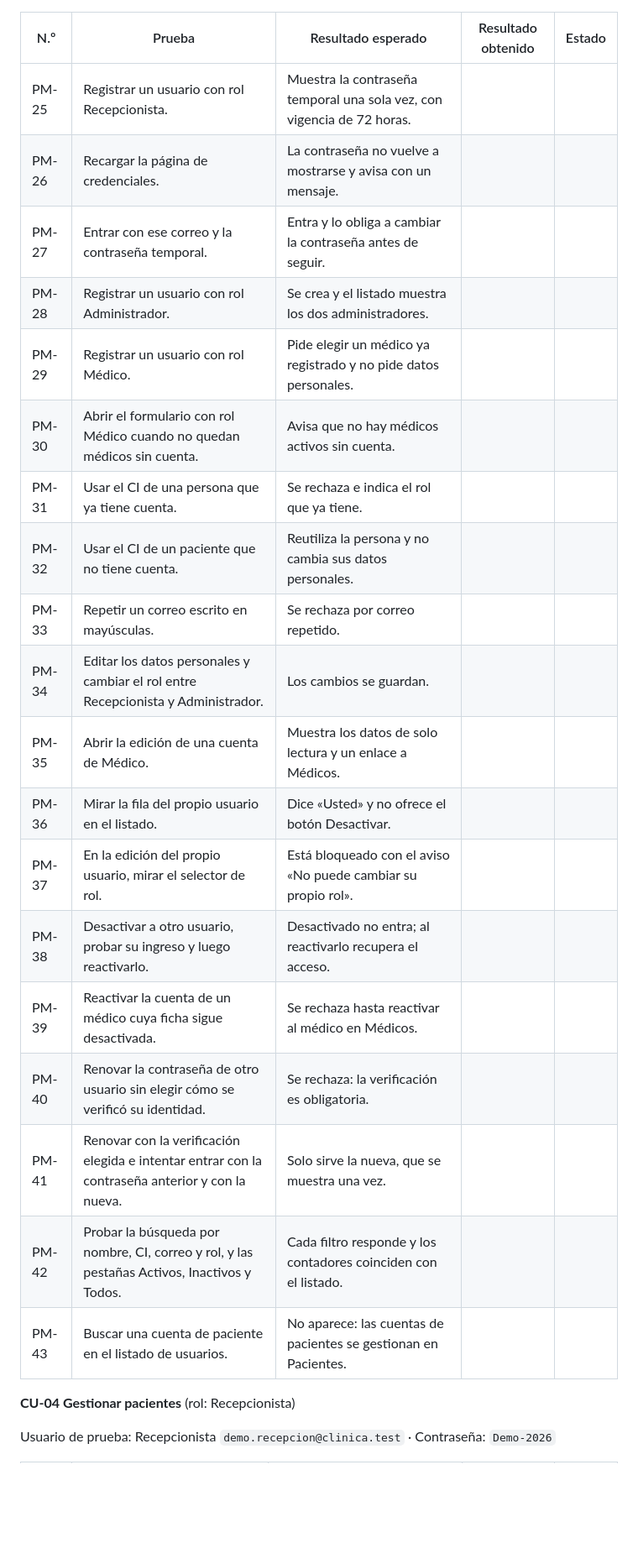
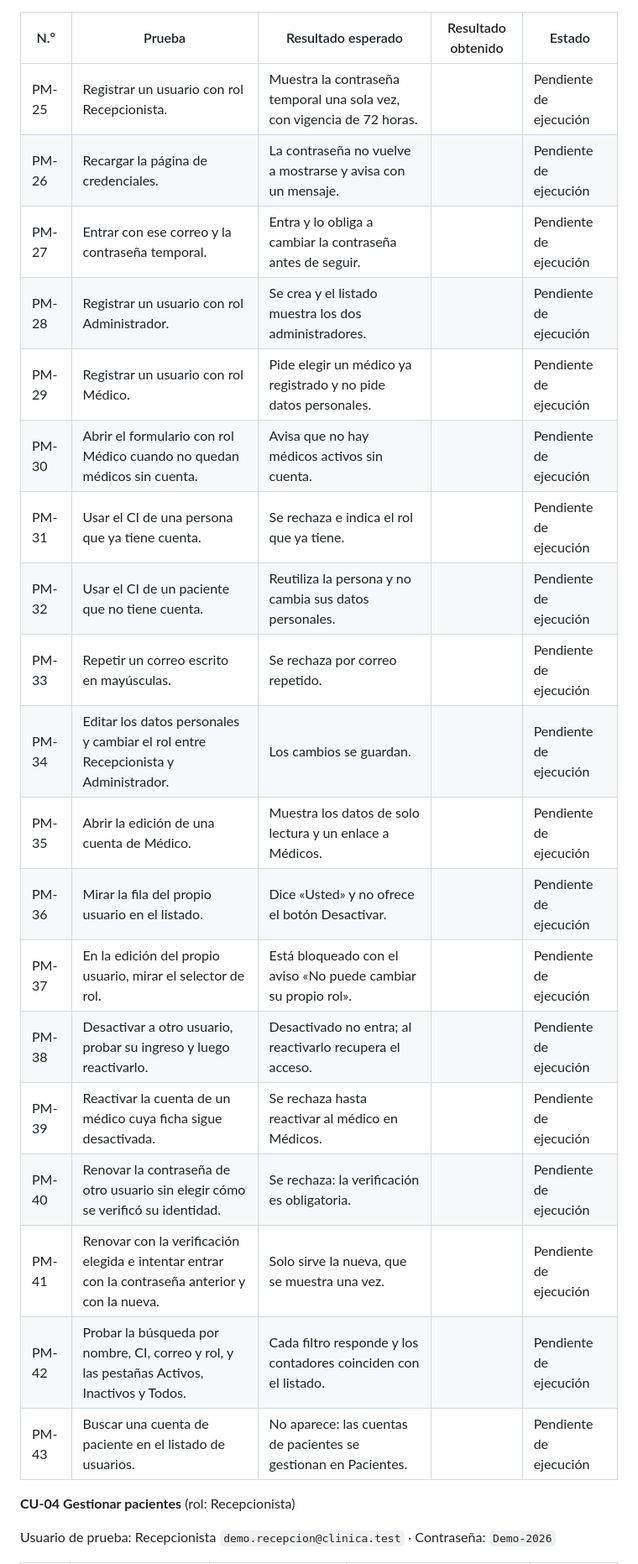
Before and after one commit to Einarpd26/2do-examen-ing-requisitos, a Markdown page: documento/Informe-Final.md, the part around one of its changes. Shown at 84% size. Drawn GitHub-style; blank space fills up the shorter version.

Commit message:
docs(pruebas): registrar el resultado real de las pruebas manuales 2, 44, 56, 57 y 76 y marcar el resto como pendiente

```diff
--- a/documento/Informe-Final.md
+++ b/documento/Informe-Final.md
@@ -2463,25 +2465,25 @@ Usuario de prueba: Administrador `demo.admin@clinica.test` · Contraseña: `Demo
 
 | N.º | Prueba | Resultado esperado | Resultado obtenido | Estado |
 |---|---|---|---|---|
-| PM-25 | Registrar un usuario con rol Recepcionista. | Muestra la contraseña temporal una sola vez, con vigencia de 72 horas. |  |  |
-| PM-26 | Recargar la página de credenciales. | La contraseña no vuelve a mostrarse y avisa con un mensaje. |  |  |
-| PM-27 | Entrar con ese correo y la contraseña temporal. | Entra y lo obliga a cambiar la contraseña antes de seguir. |  |  |
-| PM-28 | Registrar un usuario con rol Administrador. | Se crea y el listado muestra los dos administradores. |  |  |
-| PM-29 | Registrar un usuario con rol Médico. | Pide elegir un médico ya registrado y no pide datos personales. |  |  |
-| PM-30 | Abrir el formulario con rol Médico cuando no quedan médicos sin cuenta. | Avisa que no hay médicos activos sin cuenta. |  |  |
-| PM-31 | Usar el CI de una persona que ya tiene cuenta. | Se rechaza e indica el rol que ya tiene. |  |  |
-| PM-32 | Usar el CI de un paciente que no tiene cuenta. | Reutiliza la persona y no cambia sus datos personales. |  |  |
-| PM-33 | Repetir un correo escrito en mayúsculas. | Se rechaza por correo repetido. |  |  |
-| PM-34 | Editar los datos personales y cambiar el rol entre Recepcionista y Administrador. | Los cambios se guardan. |  |  |
-| PM-35 | Abrir la edición de una cuenta de Médico. | Muestra los datos de solo lectura y un enlace a Médicos. |  |  |
-| PM-36 | Mirar la fila del propio usuario en el listado. | Dice «Usted» y no ofrece el botón Desactivar. |  |  |
-| PM-37 | En la edición del propio usuario, mirar el selector de rol. | Está bloqueado con el aviso «No puede cambiar su propio rol». |  |  |
-| PM-38 | Desactivar a otro usuario, probar su ingreso y luego reactivarlo. | Desactivado no entra; al reactivarlo recupera el acceso. |  |  |
-| PM-39 | Reactivar la cuenta de un médico cuya ficha sigue desactivada. | Se rechaza hasta reactivar al médico en Médicos. |  |  |
-| PM-40 | Renovar la contraseña de otro usuario sin elegir cómo se verificó su identidad. | Se rechaza: la verificación es obligatoria. |  |  |
-| PM-41 | Renovar con la verificación elegida e intentar entrar con la contraseña anterior y con la nueva. | Solo sirve la nueva, que se muestra una vez. |  |  |
-| PM-42 | Probar la búsqueda por nombre, CI, correo y rol, y las pestañas Activos, Inactivos y Todos. | Cada filtro responde y los contadores coinciden con el listado. |  |  |
-| PM-43 | Buscar una cuenta de paciente en el listado de usuarios. | No aparece: las cuentas de pacientes se gestionan en Pacientes. |  |  |
+| PM-25 | Registrar un usuario con rol Recepcionista. | Muestra la contraseña temporal una sola vez, con vigencia de 72 horas. |  | Pendiente de ejecución |
+| PM-26 | Recargar la página de credenciales. | La contraseña no vuelve a mostrarse y avisa con un mensaje. |  | Pendiente de ejecución |
+| PM-27 | Entrar con ese correo y la contraseña temporal. | Entra y lo obliga a cambiar la contraseña antes de seguir. |  | Pendiente de ejecución |
+| PM-28 | Registrar un usuario con rol Administrador. | Se crea y el listado muestra los dos administradores. |  | Pendiente de ejecución |
+| PM-29 | Registrar un usuario con rol Médico. | Pide elegir un médico ya registrado y no pide datos personales. |  | Pendiente de ejecución |
+| PM-30 | Abrir el formulario con rol Médico cuando no quedan médicos sin cuenta. | Avisa que no hay médicos activos sin cuenta. |  | Pendiente de ejecución |
+| PM-31 | Usar el CI de una persona que ya tiene cuenta. | Se rechaza e indica el rol que ya tiene. |  | Pendiente de ejecución |
+| PM-32 | Usar el CI de un paciente que no tiene cuenta. | Reutiliza la persona y no cambia sus datos personales. |  | Pendiente de ejecución |
+| PM-33 | Repetir un correo escrito en mayúsculas. | Se rechaza por correo repetido. |  | Pendiente de ejecución |
+| PM-34 | Editar los datos personales y cambiar el rol entre Recepcionista y Administrador. | Los cambios se guardan. |  | Pendiente de ejecución |
+| PM-35 | Abrir la edición de una cuenta de Médico. | Muestra los datos de solo lectura y un enlace a Médicos. |  | Pendiente de ejecución |
+| PM-36 | Mirar la fila del propio usuario en el listado. | Dice «Usted» y no ofrece el botón Desactivar. |  | Pendiente de ejecución |
+| PM-37 | En la edición del propio usuario, mirar el selector de rol. | Está bloqueado con el aviso «No puede cambiar su propio rol». |  | Pendiente de ejecución |
+| PM-38 | Desactivar a otro usuario, probar su ingreso y luego reactivarlo. | Desactivado no entra; al reactivarlo recupera el acceso. |  | Pendiente de ejecución |
+| PM-39 | Reactivar la cuenta de un médico cuya ficha sigue desactivada. | Se rechaza hasta reactivar al médico en Médicos. |  | Pendiente de ejecución |
+| PM-40 | Renovar la contraseña de otro usuario sin elegir cómo se verificó su identidad. | Se rechaza: la verificación es obligatoria. |  | Pendiente de ejecución |
+| PM-41 | Renovar con la verificación elegida e intentar entrar con la contraseña anterior y con la nueva. | Solo sirve la nueva, que se muestra una vez. |  | Pendiente de ejecución |
+| PM-42 | Probar la búsqueda por nombre, CI, correo y rol, y las pestañas Activos, Inactivos y Todos. | Cada filtro responde y los contadores coinciden con el listado. |  | Pendiente de ejecución |
+| PM-43 | Buscar una cuenta de paciente en el listado de usuarios. | No aparece: las cuentas de pacientes se gestionan en Pacientes. |  | Pendiente de ejecución |
 
 **CU-04 Gestionar pacientes** (rol: Recepcionista)
 
```
Also changed, not shown: other parts of documento/Informe-Final.md (+70 -68 lines).
